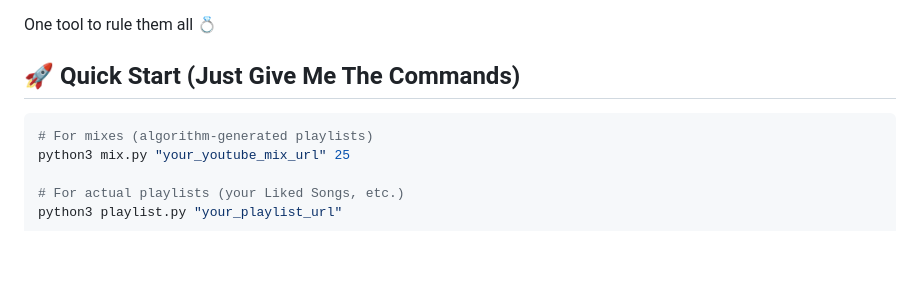
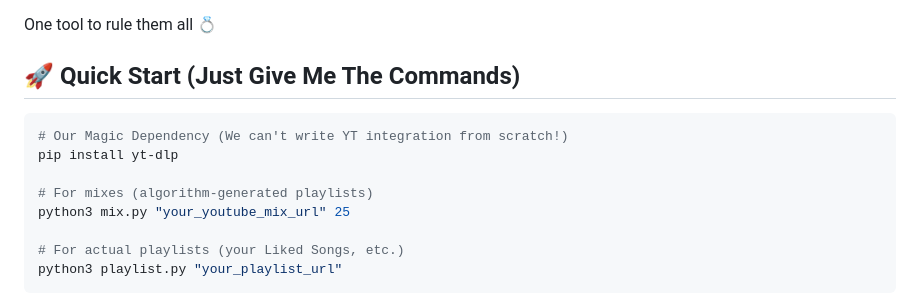
Before and after one commit to isaka-james/yt-mp3, a Markdown page: README.md, the part around the change. GitHub-like rendering; folded sections open; blank space fills up the shorter version.

Commit message:
docs: just give me the commands

````diff
--- a/README.md
+++ b/README.md
@@ -27,6 +27,9 @@ One tool to rule them all 💍
 ## 🚀 Quick Start (Just Give Me The Commands)
 
 ```bash
+# Our Magic Dependency (We can't write YT integration from scratch!)
+pip install yt-dlp
+
 # For mixes (algorithm-generated playlists)
 python3 mix.py "your_youtube_mix_url" 25
 
````
